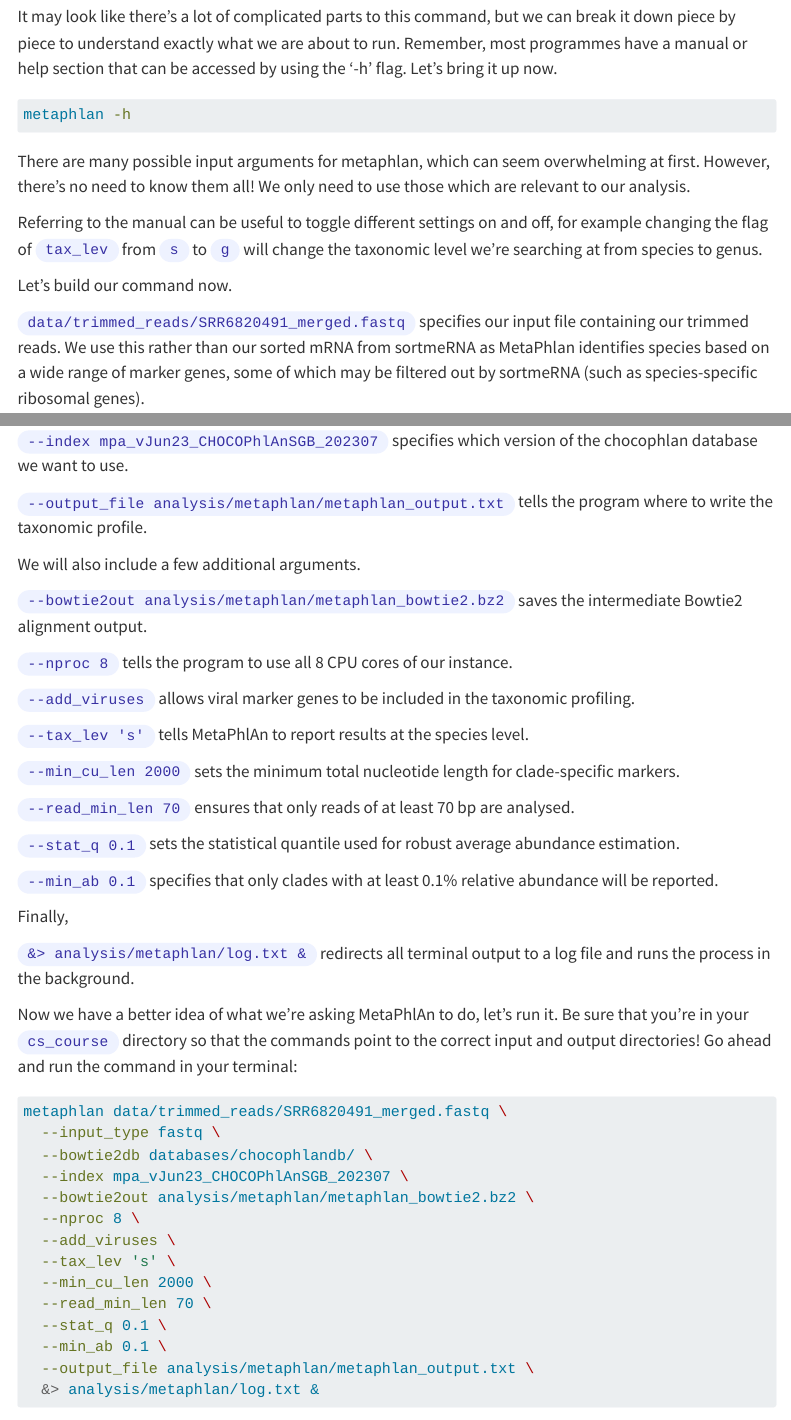
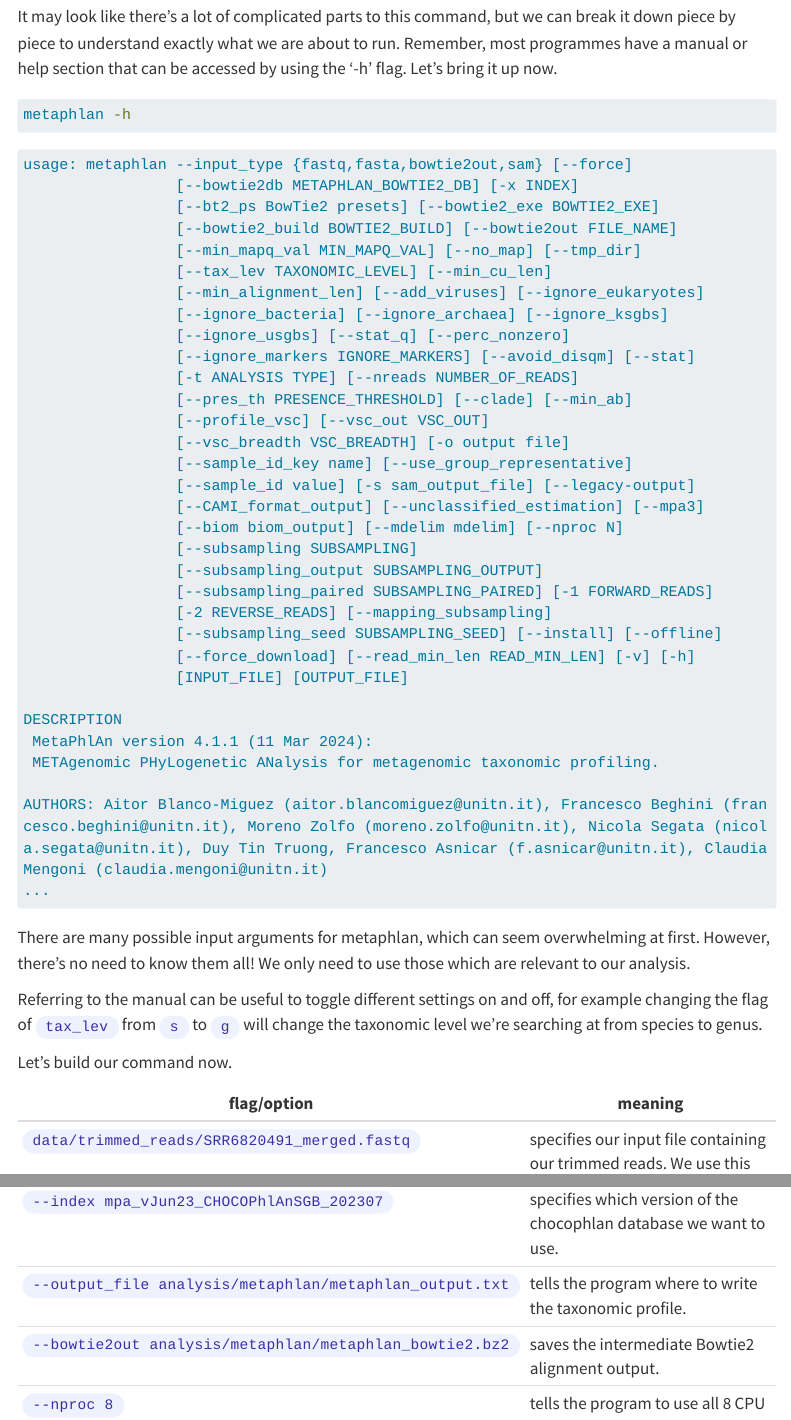
Before and after one commit to Cloud-SPAN/metatranscriptomics, a Quarto document (docs/lesson04-taxonomic-annotation/01-community-structure.qmd): the page in a window 1100 px wide, from 2360 px down, and a second part further down, joined at a grey line. Rendered offline with R 4.5, knitr and Pandoc in place of Quarto, with nearby package versions; menus at the side of the page are left out; long lines of code are wrapped.

Commit message:
Update 01-community-structure.qmd

````diff
--- a/docs/lesson04-taxonomic-annotation/01-community-structure.qmd
+++ b/docs/lesson04-taxonomic-annotation/01-community-structure.qmd
@@ -85,10 +85,44 @@
 metaphlan -h
 ```
 
+``` {.default filename="Output"}
+usage: metaphlan --input_type {fastq,fasta,bowtie2out,sam} [--force]
+                 [--bowtie2db METAPHLAN_BOWTIE2_DB] [-x INDEX]
+                 [--bt2_ps BowTie2 presets] [--bowtie2_exe BOWTIE2_EXE]
+                 [--bowtie2_build BOWTIE2_BUILD] [--bowtie2out FILE_NAME]
+                 [--min_mapq_val MIN_MAPQ_VAL] [--no_map] [--tmp_dir]
+                 [--tax_lev TAXONOMIC_LEVEL] [--min_cu_len]
+                 [--min_alignment_len] [--add_viruses] [--ignore_eukaryotes]
+                 [--ignore_bacteria] [--ignore_archaea] [--ignore_ksgbs]
+                 [--ignore_usgbs] [--stat_q] [--perc_nonzero]
+                 [--ignore_markers IGNORE_MARKERS] [--avoid_disqm] [--stat]
+                 [-t ANALYSIS TYPE] [--nreads NUMBER_OF_READS]
+                 [--pres_th PRESENCE_THRESHOLD] [--clade] [--min_ab]
+                 [--profile_vsc] [--vsc_out VSC_OUT]
+                 [--vsc_breadth VSC_BREADTH] [-o output file]
+                 [--sample_id_key name] [--use_group_representative]
+                 [--sample_id value] [-s sam_output_file] [--legacy-output]
+                 [--CAMI_format_output] [--unclassified_estimation] [--mpa3]
+                 [--biom biom_output] [--mdelim mdelim] [--nproc N]
+                 [--subsampling SUBSAMPLING]
+                 [--subsampling_output SUBSAMPLING_OUTPUT]
+                 [--subsampling_paired SUBSAMPLING_PAIRED] [-1 FORWARD_READS]
+                 [-2 REVERSE_READS] [--mapping_subsampling]
+                 [--subsampling_seed SUBSAMPLING_SEED] [--install] [--offline]
+                 [--force_download] [--read_min_len READ_MIN_LEN] [-v] [-h]
+                 [INPUT_FILE] [OUTPUT_FILE]
+
+DESCRIPTION
+ MetaPhlAn version 4.1.1 (11 Mar 2024):
+ METAgenomic PHyLogenetic ANalysis for metagenomic taxonomic profiling.
+
+AUTHORS: Aitor Blanco-Miguez (aitor.blancomiguez@unitn.it), Francesco Beghini (francesco.beghini@unitn.it), Moreno Zolfo (moreno.zolfo@unitn.it), Nicola Segata (nicola.segata@unitn.it), Duy Tin Truong, Francesco Asnicar (f.asnicar@unitn.it), Claudia Mengoni (claudia.mengoni@unitn.it)
+...
+```
+
 There are many possible input arguments for metaphlan, which can seem overwhelming at first. However, there's no need to know them all! We only need to use those which are relevant to our analysis.
 
 Referring to the manual can be useful to toggle different settings on and off, for example changing the flag of `tax_lev` from `s` to `g` will change the taxonomic level we're searching at from species to genus.
 
 Let's build our command now.
 
-`data/trimmed_reads/SRR6820491_merged.fastq` specifies our input file containing our trimmed reads. We use this rather than our sorted mRNA from sortmeRNA as MetaPhlan identifies species based on a wide range of marker genes, some of which may be filtered out by sortmeRNA (such as species-specific ribosomal genes).
@@ -100,25 +129,3 @@
-`--index mpa_vJun23_CHOCOPhlAnSGB_202307` specifies which version of the chocophlan database we want to use.
-
-`--output_file analysis/metaphlan/metaphlan_output.txt` tells the program where to write the taxonomic profile.
-
-We will also include a few additional arguments.
-
-`--bowtie2out analysis/metaphlan/metaphlan_bowtie2.bz2` saves the intermediate Bowtie2 alignment output.
-
-`--nproc 8` tells the program to use all 8 CPU cores of our instance.
-
-`--add_viruses` allows viral marker genes to be included in the taxonomic profiling.
-
-`--tax_lev 's'` tells MetaPhlAn to report results at the species level.
-
-`--min_cu_len 2000` sets the minimum total nucleotide length for clade-specific markers.
-
-`--read_min_len 70` ensures that only reads of at least 70 bp are analysed.
-
-`--stat_q 0.1` sets the statistical quantile used for robust average abundance estimation.
-
-`--min_ab 0.1` specifies that only clades with at least 0.1% relative abundance will be reported.
-
-Finally,
-
-`&> analysis/metaphlan/log.txt &` redirects all terminal output to a log file and runs the process in the background.
+| flag/option | meaning |
+|------------------------------------|------------------------------------|
+| `data/trimmed_reads/SRR6820491_merged.fastq` | specifies our input file containing our trimmed reads. We use this rather than our sorted mRNA from sortmeRNA as MetaPhlan identifies species based on a wide range of marker genes, some of which may be filtered out by sortmeRNA (such as species-specific ribosomal genes). |
@@ -124,0 +134,4 @@
+| `--index mpa_vJun23_CHOCOPhlAnSGB_202307` | specifies which version of the chocophlan database we want to use. |
+| `--output_file analysis/metaphlan/metaphlan_output.txt` | tells the program where to write the taxonomic profile. |
+| `--bowtie2out analysis/metaphlan/metaphlan_bowtie2.bz2` | saves the intermediate Bowtie2 alignment output. |
+| `--nproc 8` | tells the program to use all 8 CPU cores of our instance. |
````
Also changed, not shown: docs/lesson04-taxonomic-annotation/01-community-structure.qmd (14 more changed lines).
